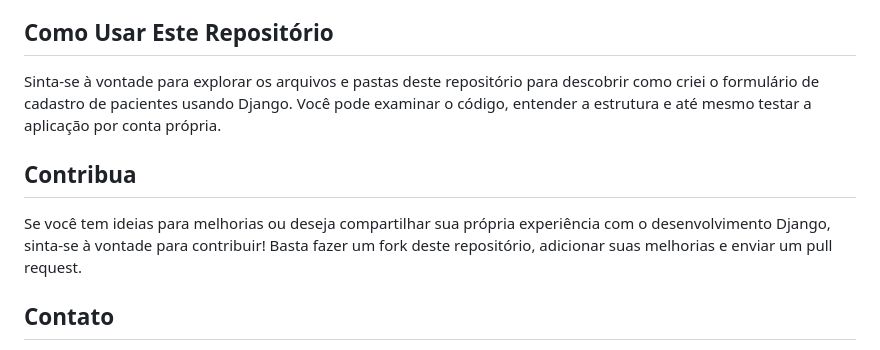
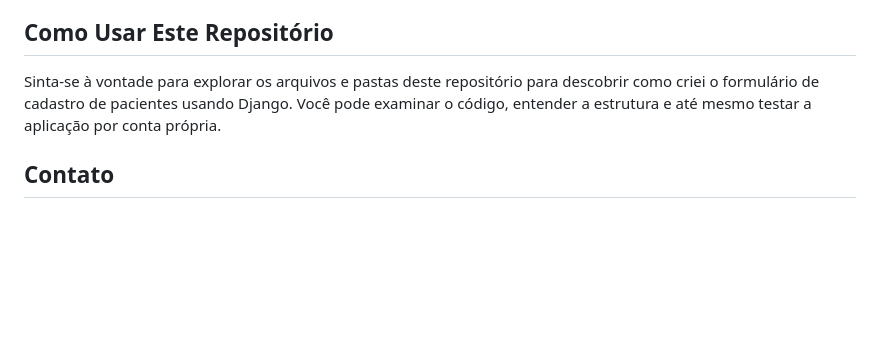
Before and after one commit to RobsonFe/Cadastro-de-Pacientes, a Markdown page: README.md, the part around the change. GitHub-like rendering; blank space fills up the shorter version.

```diff
--- a/README.md
+++ b/README.md
@@ -114,10 +114,6 @@ Este é apenas o começo. Meu desejo é expandir este projeto e desenvolver uma
 
 Sinta-se à vontade para explorar os arquivos e pastas deste repositório para descobrir como criei o formulário de cadastro de pacientes usando Django. Você pode examinar o código, entender a estrutura e até mesmo testar a aplicação por conta própria.
 
-## Contribua
-
-Se você tem ideias para melhorias ou deseja compartilhar sua própria experiência com o desenvolvimento Django, sinta-se à vontade para contribuir! Basta fazer um fork deste repositório, adicionar suas melhorias e enviar um pull request.
-
 ## Contato
 
 Gostaria de trocar ideias, discutir estratégias de desenvolvimento ou compartilhar seus projetos? Vamos nos conectar [aqui](https://www.linkedin.com/in/robson-ferreira-508247134/)!
```
